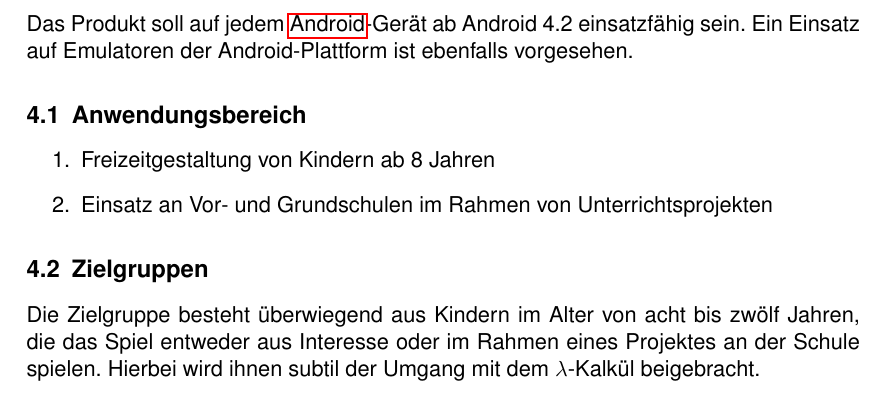
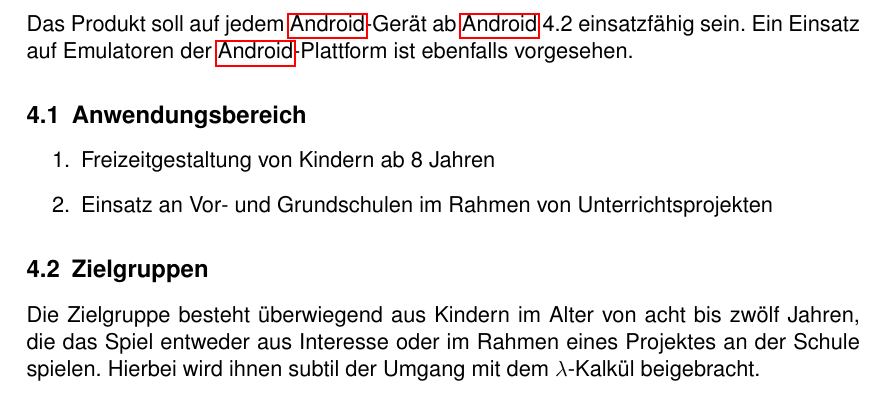
Before and after one commit to Die-anonymen-PSEler/archive, a LaTeX document (pse-1/pflichtenheft.tex): part of page 22 of 43, cut so that both start at the same text. Compiled offline with pdfLaTeX.

Commit message:
utf8. android glossary

```diff
--- a/pse-1/pflichtenheft.tex
+++ b/pse-1/pflichtenheft.tex
@@ -4,6 +4,7 @@
 \usepackage[T1]{fontenc}
 \usepackage[ngerman]{babel}
 \usepackage[utf8]{inputenc}
+\inputencoding{utf8}
 \usepackage{hyperref}
 \usepackage{mathtools}
 \usepackage[xindy,toc,section,acronym]{glossaries}
@@ -438,7 +439,7 @@
 
 \section{Produkteinsatz}
 
-Das Produkt soll auf jedem \gls{gls:android}-Gerät ab Android 4.2 einsatzfähig sein. Ein Einsatz auf Emulatoren der Android-Plattform ist ebenfalls vorgesehen.
+Das Produkt soll auf jedem \gls{gls:android}-Gerät ab \gls{gls:android} 4.2 einsatzfähig sein. Ein Einsatz auf Emulatoren der \gls{gls:android}-Plattform ist ebenfalls vorgesehen.
 
 \subsection{Anwendungsbereich}
 
```
